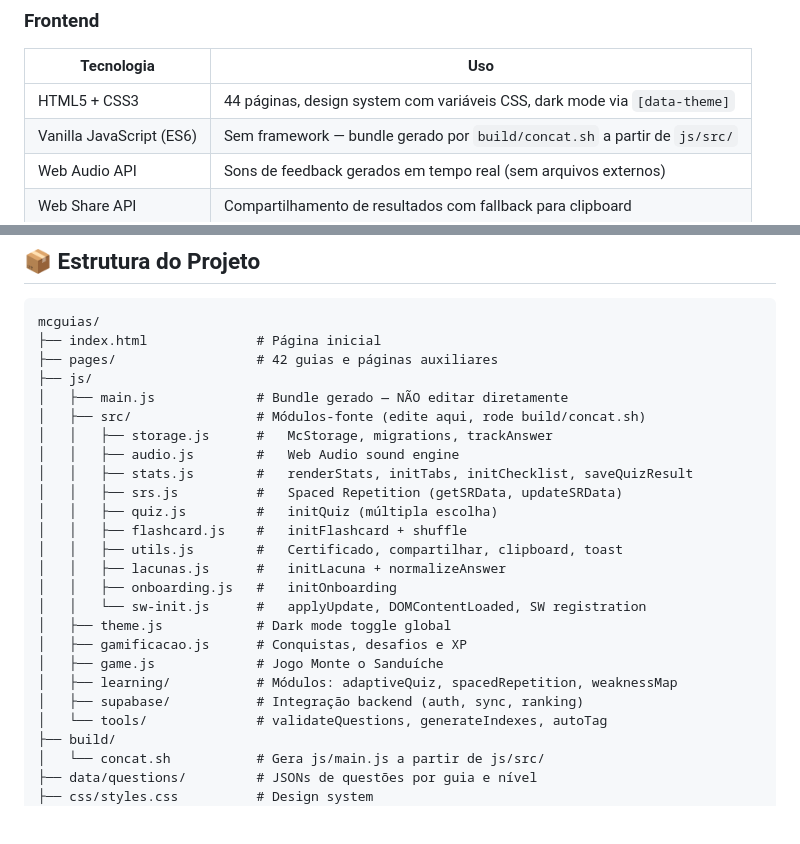
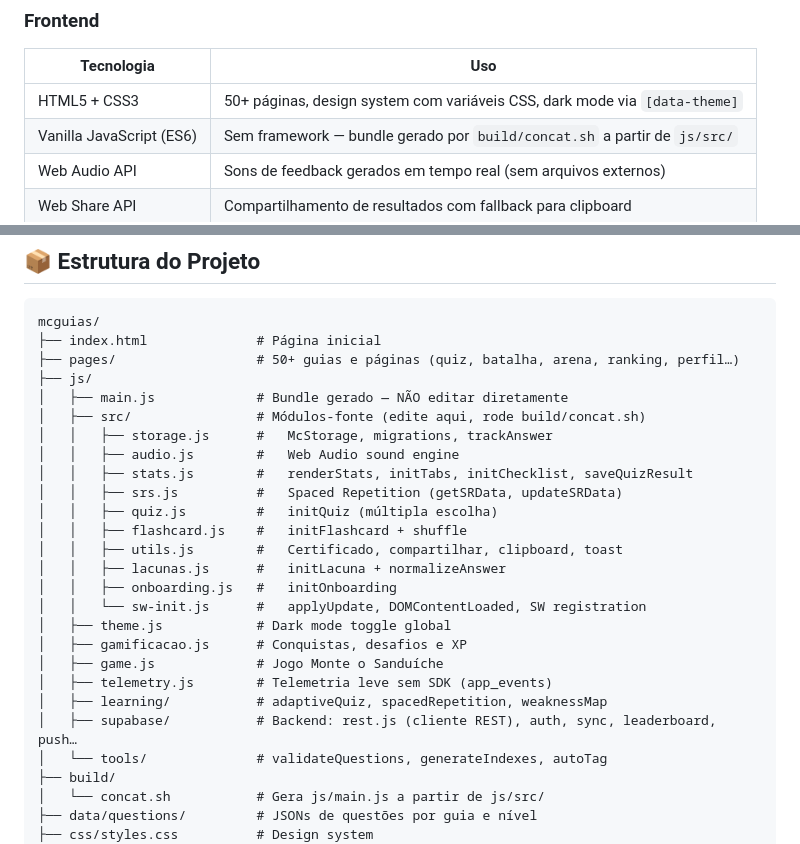
Before and after one commit to adrian-mysc/mcguias, a Markdown page: README.md, 2 parts joined by grey strips. Drawn GitHub-style; blank space fills up the shorter version.

````diff
--- a/README.md
+++ b/README.md
@@ -82,7 +94,7 @@ Feita para facilitar o estudo e a memorização de procedimentos — funciona 10
 ### Frontend
 | Tecnologia | Uso |
 |-----------|-----|
-| HTML5 + CSS3 | 44 páginas, design system com variáveis CSS, dark mode via `[data-theme]` |
+| HTML5 + CSS3 | 50+ páginas, design system com variáveis CSS, dark mode via `[data-theme]` |
 | Vanilla JavaScript (ES6) | Sem framework — bundle gerado por `build/concat.sh` a partir de `js/src/` |
 | Web Audio API | Sons de feedback gerados em tempo real (sem arquivos externos) |
 | Web Share API | Compartilhamento de resultados com fallback para clipboard |
@@ -165,7 +180,7 @@ bash build/concat.sh
 ```
 mcguias/
 ├── index.html              # Página inicial
-├── pages/                  # 42 guias e páginas auxiliares
+├── pages/                  # 50+ guias e páginas (quiz, batalha, arena, ranking, perfil…)
 ├── js/
 │   ├── main.js             # Bundle gerado — NÃO editar diretamente
 │   ├── src/                # Módulos-fonte (edite aqui, rode build/concat.sh)
@@ -182,8 +197,9 @@ mcguias/
 │   ├── theme.js            # Dark mode toggle global
 │   ├── gamificacao.js      # Conquistas, desafios e XP
 │   ├── game.js             # Jogo Monte o Sanduíche
-│   ├── learning/           # Módulos: adaptiveQuiz, spacedRepetition, weaknessMap
-│   ├── supabase/           # Integração backend (auth, sync, ranking)
+│   ├── telemetry.js        # Telemetria leve sem SDK (app_events)
+│   ├── learning/           # adaptiveQuiz, spacedRepetition, weaknessMap
+│   ├── supabase/           # Backend: rest.js (cliente REST), auth, sync, leaderboard, push…
 │   └── tools/              # validateQuestions, generateIndexes, autoTag
 ├── build/
 │   └── concat.sh           # Gera js/main.js a partir de js/src/
````
Also changed, not shown: other parts of README.md (+20 -5 lines).
